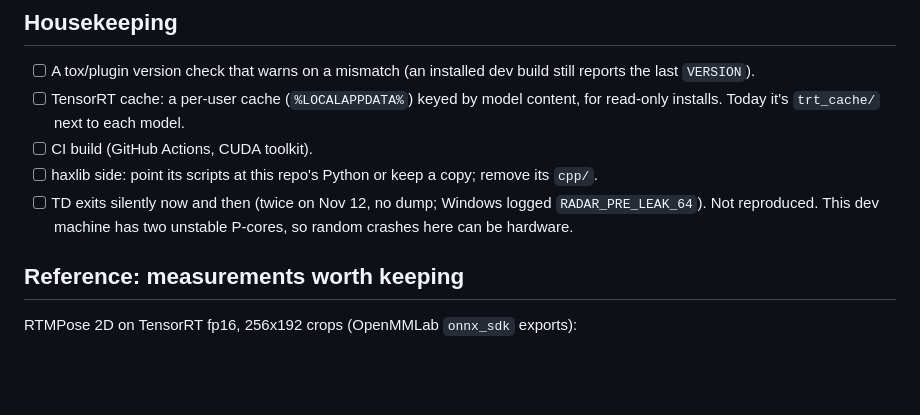
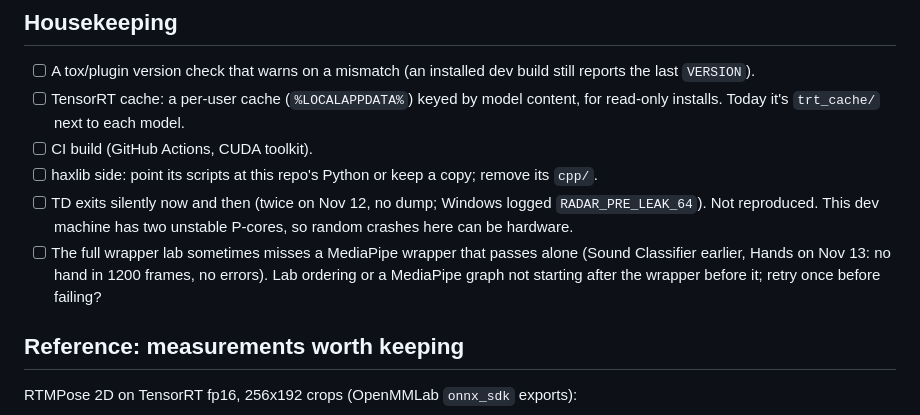
Before and after one commit to cacheflowe/td-native-inference, a Markdown page: TODO.md, the part around the change. GitHub-like rendering; blank space fills up the shorter version.

Commit message:
Wrapper lab: NeuFlow's thumbnail shows the per-axis speed (the flow outputs are signed data); TODO: intermittent MediaPipe lab misses

```diff
--- a/TODO.md
+++ b/TODO.md
@@ -147,6 +147,9 @@ See [docs/PUPPETS.md](docs/PUPPETS.md) for how the solver works.
 - [ ] TD exits silently now and then (twice on Nov 12, no dump; Windows logged `RADAR_PRE_LEAK_64`).
       Not reproduced. This dev machine has two unstable P-cores, so random crashes here can be
       hardware.
+- [ ] The full wrapper lab sometimes misses a MediaPipe wrapper that passes alone (Sound
+      Classifier earlier, Hands on Nov 13: no hand in 1200 frames, no errors). Lab ordering or a
+      MediaPipe graph not starting after the wrapper before it; retry once before failing?
 
 ## Reference: measurements worth keeping
 
```
Also changed, not shown: docs/images/models/NeuFlowV2.jpg, 1 other file.
